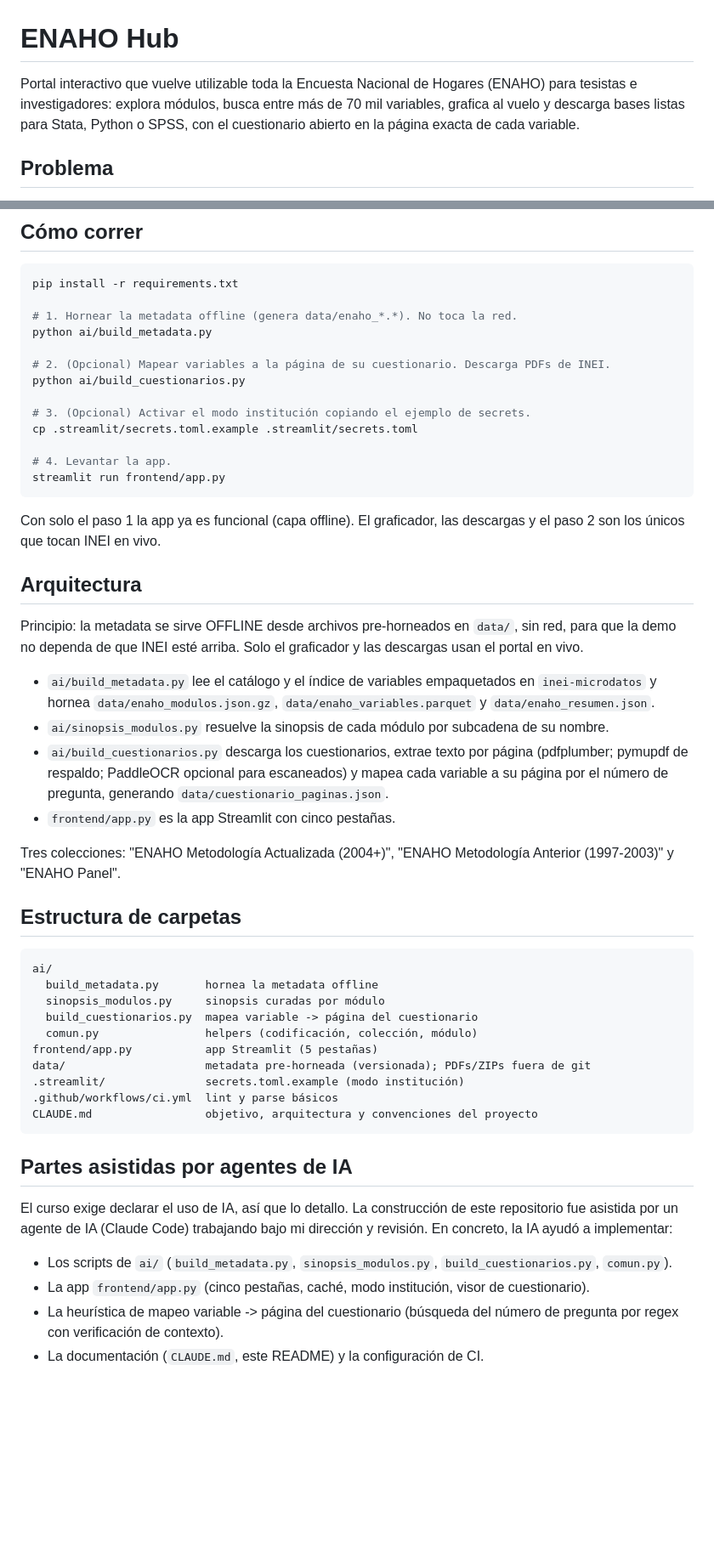
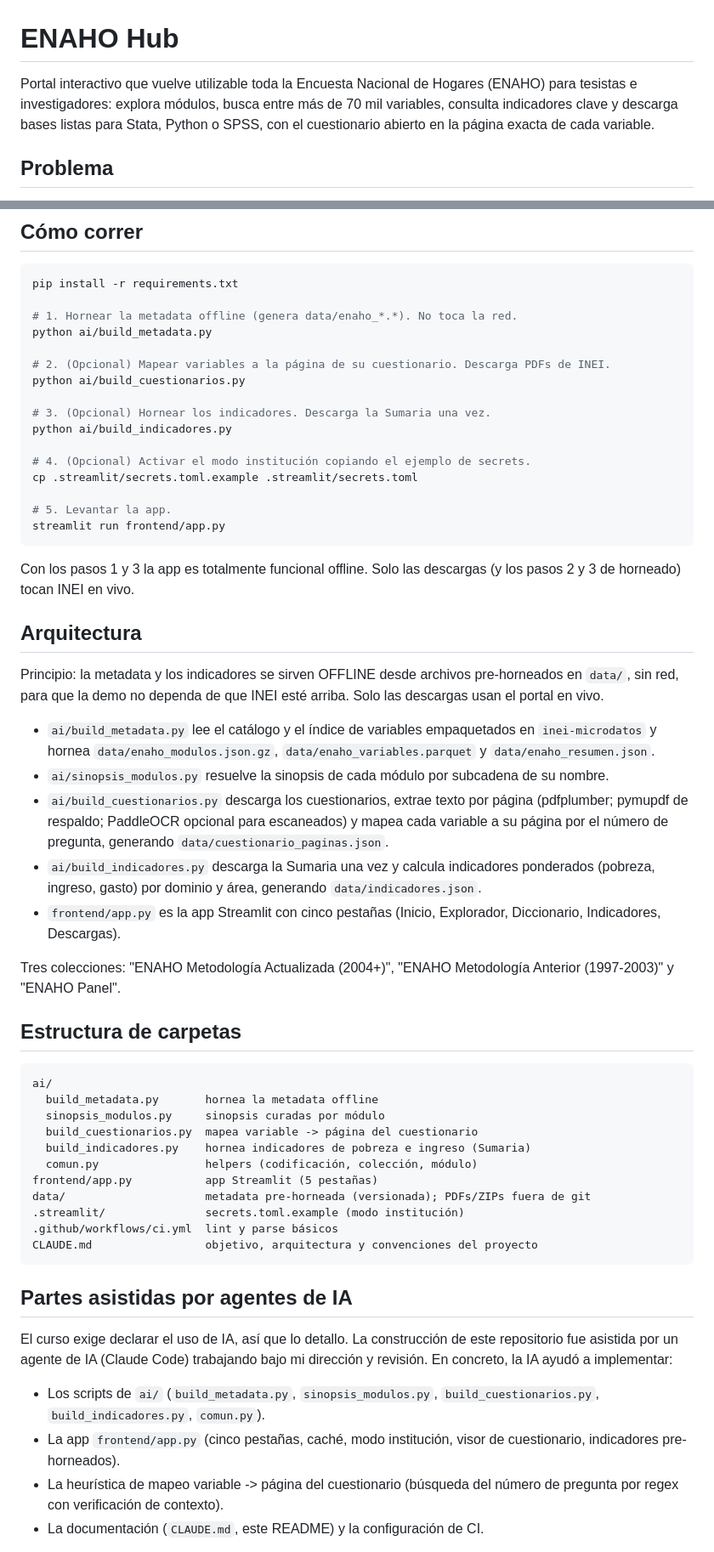
Before and after one commit to Arriola123456/Stats-hub, a Markdown page: README.md, 2 parts joined by grey strips. Shown at 85% size. Rendered like a GitHub page; blank space fills up the shorter version.

Commit message:
Actualizo el README con la pestaña de indicadores y build_indicadores

````diff
--- a/README.md
+++ b/README.md
@@ -1,9 +1,9 @@
 # ENAHO Hub
 
 Portal interactivo que vuelve utilizable toda la Encuesta Nacional de Hogares (ENAHO) para
-tesistas e investigadores: explora módulos, busca entre más de 70 mil variables, grafica al
-vuelo y descarga bases listas para Stata, Python o SPSS, con el cuestionario abierto en la
-página exacta de cada variable.
+tesistas e investigadores: explora módulos, busca entre más de 70 mil variables, consulta
+indicadores clave y descarga bases listas para Stata, Python o SPSS, con el cuestionario
+abierto en la página exacta de cada variable.
 
 ## Problema
 La ENAHO es la principal fuente de pobreza, empleo e ingresos del Perú, pero llega repartida
@@ -41,19 +43,22 @@ python ai/build_metadata.py
 # 2. (Opcional) Mapear variables a la página de su cuestionario. Descarga PDFs de INEI.
 python ai/build_cuestionarios.py
 
-# 3. (Opcional) Activar el modo institución copiando el ejemplo de secrets.
+# 3. (Opcional) Hornear los indicadores. Descarga la Sumaria una vez.
+python ai/build_indicadores.py
+
+# 4. (Opcional) Activar el modo institución copiando el ejemplo de secrets.
 cp .streamlit/secrets.toml.example .streamlit/secrets.toml
 
-# 4. Levantar la app.
+# 5. Levantar la app.
 streamlit run frontend/app.py
 ```
-Con solo el paso 1 la app ya es funcional (capa offline). El graficador, las descargas y el
-paso 2 son los únicos que tocan INEI en vivo.
+Con los pasos 1 y 3 la app es totalmente funcional offline. Solo las descargas (y los pasos 2
+y 3 de horneado) tocan INEI en vivo.
 
 ## Arquitectura
-Principio: la metadata se sirve OFFLINE desde archivos pre-horneados en `data/`, sin red,
-para que la demo no dependa de que INEI esté arriba. Solo el graficador y las descargas usan
-el portal en vivo.
+Principio: la metadata y los indicadores se sirven OFFLINE desde archivos pre-horneados en
+`data/`, sin red, para que la demo no dependa de que INEI esté arriba. Solo las descargas
+usan el portal en vivo.
 
 - `ai/build_metadata.py` lee el catálogo y el índice de variables empaquetados en
   `inei-microdatos` y hornea `data/enaho_modulos.json.gz`, `data/enaho_variables.parquet` y
@@ -62,7 +67,10 @@ el portal en vivo.
 - `ai/build_cuestionarios.py` descarga los cuestionarios, extrae texto por página
   (pdfplumber; pymupdf de respaldo; PaddleOCR opcional para escaneados) y mapea cada variable
   a su página por el número de pregunta, generando `data/cuestionario_paginas.json`.
-- `frontend/app.py` es la app Streamlit con cinco pestañas.
+- `ai/build_indicadores.py` descarga la Sumaria una vez y calcula indicadores ponderados
+  (pobreza, ingreso, gasto) por dominio y área, generando `data/indicadores.json`.
+- `frontend/app.py` es la app Streamlit con cinco pestañas (Inicio, Explorador, Diccionario,
+  Indicadores, Descargas).
 
 Tres colecciones: "ENAHO Metodología Actualizada (2004+)", "ENAHO Metodología Anterior
 (1997-2003)" y "ENAHO Panel".
@@ -73,6 +81,7 @@ ai/
   build_metadata.py       hornea la metadata offline
   sinopsis_modulos.py     sinopsis curadas por módulo
   build_cuestionarios.py  mapea variable -> página del cuestionario
+  build_indicadores.py    hornea indicadores de pobreza e ingreso (Sumaria)
   comun.py                helpers (codificación, colección, módulo)
 frontend/app.py           app Streamlit (5 pestañas)
 data/                     metadata pre-horneada (versionada); PDFs/ZIPs fuera de git
@@ -86,8 +95,9 @@ El curso exige declarar el uso de IA, así que lo detallo. La construcción de e
 fue asistida por un agente de IA (Claude Code) trabajando bajo mi dirección y revisión. En
 concreto, la IA ayudó a implementar:
 - Los scripts de `ai/` (`build_metadata.py`, `sinopsis_modulos.py`, `build_cuestionarios.py`,
-  `comun.py`).
-- La app `frontend/app.py` (cinco pestañas, caché, modo institución, visor de cuestionario).
+  `build_indicadores.py`, `comun.py`).
+- La app `frontend/app.py` (cinco pestañas, caché, modo institución, visor de cuestionario,
+  indicadores pre-horneados).
 - La heurística de mapeo variable -> página del cuestionario (búsqueda del número de pregunta
   por regex con verificación de contexto).
 - La documentación (`CLAUDE.md`, este README) y la configuración de CI.
````
Also changed, not shown: other parts of README.md (+4 -2 lines).
